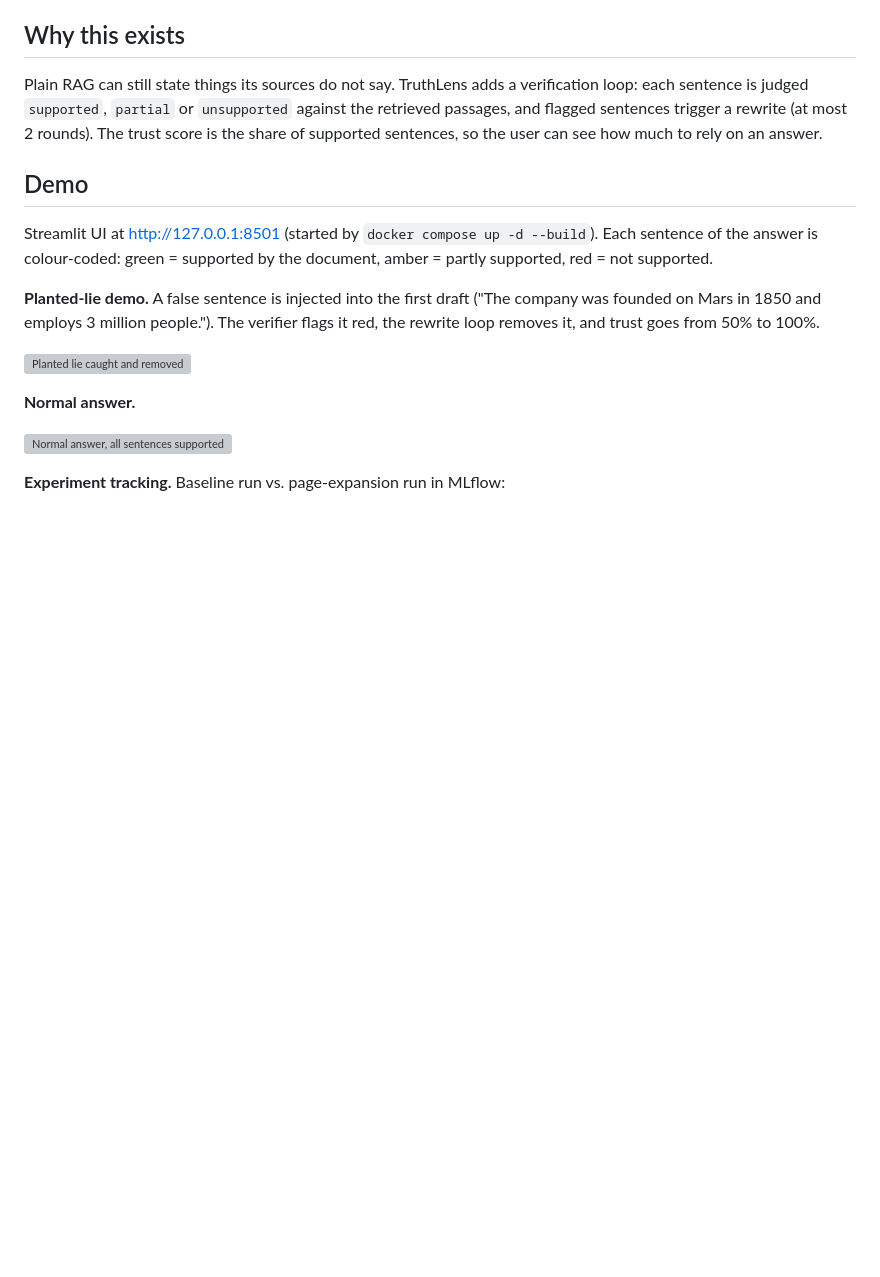
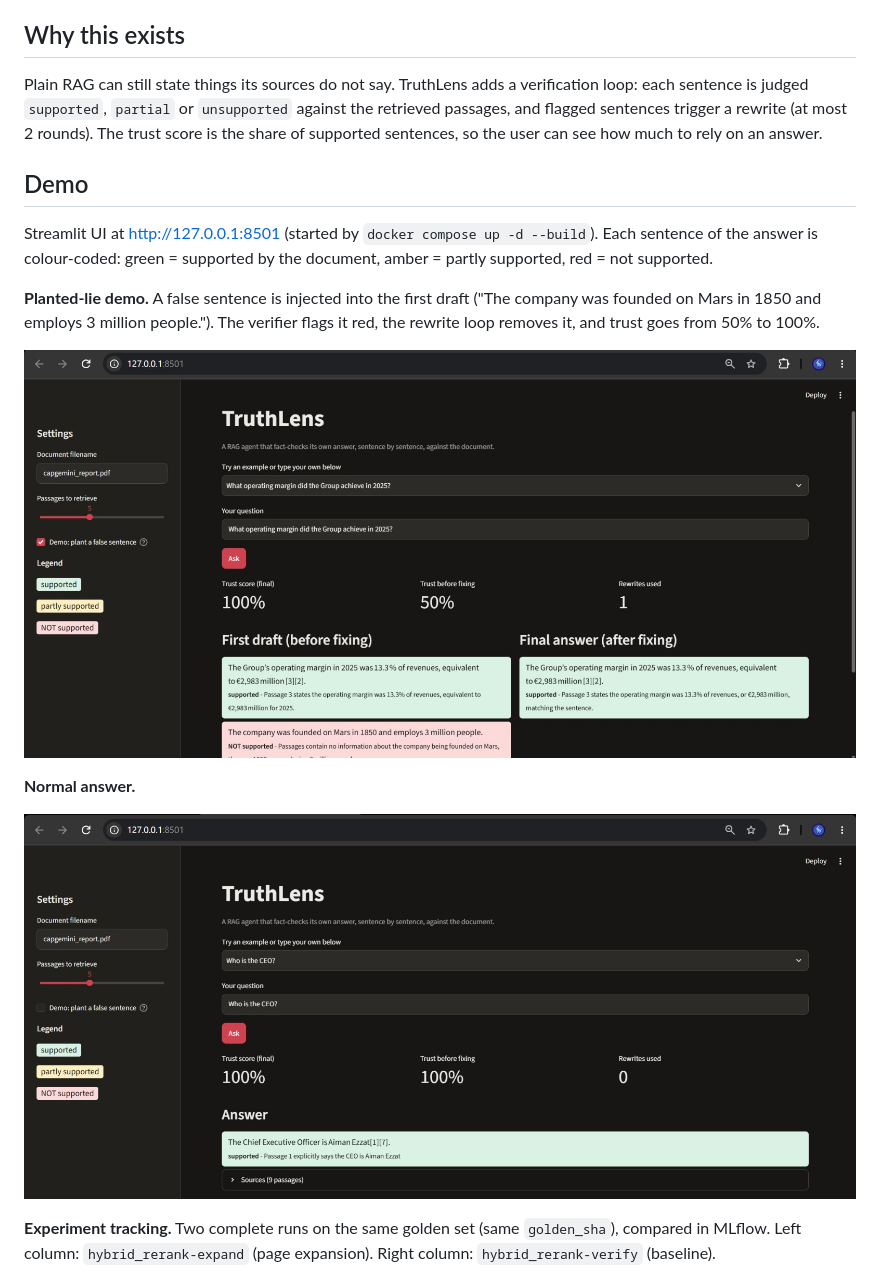
Before and after one commit to sarveshh31/truthlens, a Markdown page: README.md, the part around one of its changes. Rendered like a GitHub page; pictures changed too: docs/demo-normal.jpeg (added), docs/demo-planted-lie.jpeg (added); blank space fills up the shorter version; grey boxes are pictures that could not be loaded.

```diff
--- a/README.md
+++ b/README.md
@@ -15,11 +15,11 @@ Streamlit UI at http://127.0.0.1:8501 (started by `docker compose up -d --build`
 
 **Planted-lie demo.** A false sentence is injected into the first draft ("The company was founded on Mars in 1850 and employs 3 million people."). The verifier flags it red, the rewrite loop removes it, and trust goes from 50% to 100%.
 
-![Planted lie caught and removed](docs/demo-planted-lie.png)
+![Planted lie caught and removed](docs/demo-planted-lie.jpeg)
 
 **Normal answer.**
 
-![Normal answer, all sentences supported](docs/demo-normal.png)
+![Normal answer, all sentences supported](docs/demo-normal.jpeg)
 
-**Experiment tracking.** Baseline run vs. page-expansion run in MLflow:
+**Experiment tracking.** Two complete runs on the same golden set (same `golden_sha`), compared in MLflow. Left column: `hybrid_rerank-expand` (page expansion). Right column: `hybrid_rerank-verify` (baseline).
 
```
Also changed, not shown: other parts of README.md (+3 -1 lines), docs/mlflow-compare.jpeg (added), docs/mlflow-params.jpeg (added).
